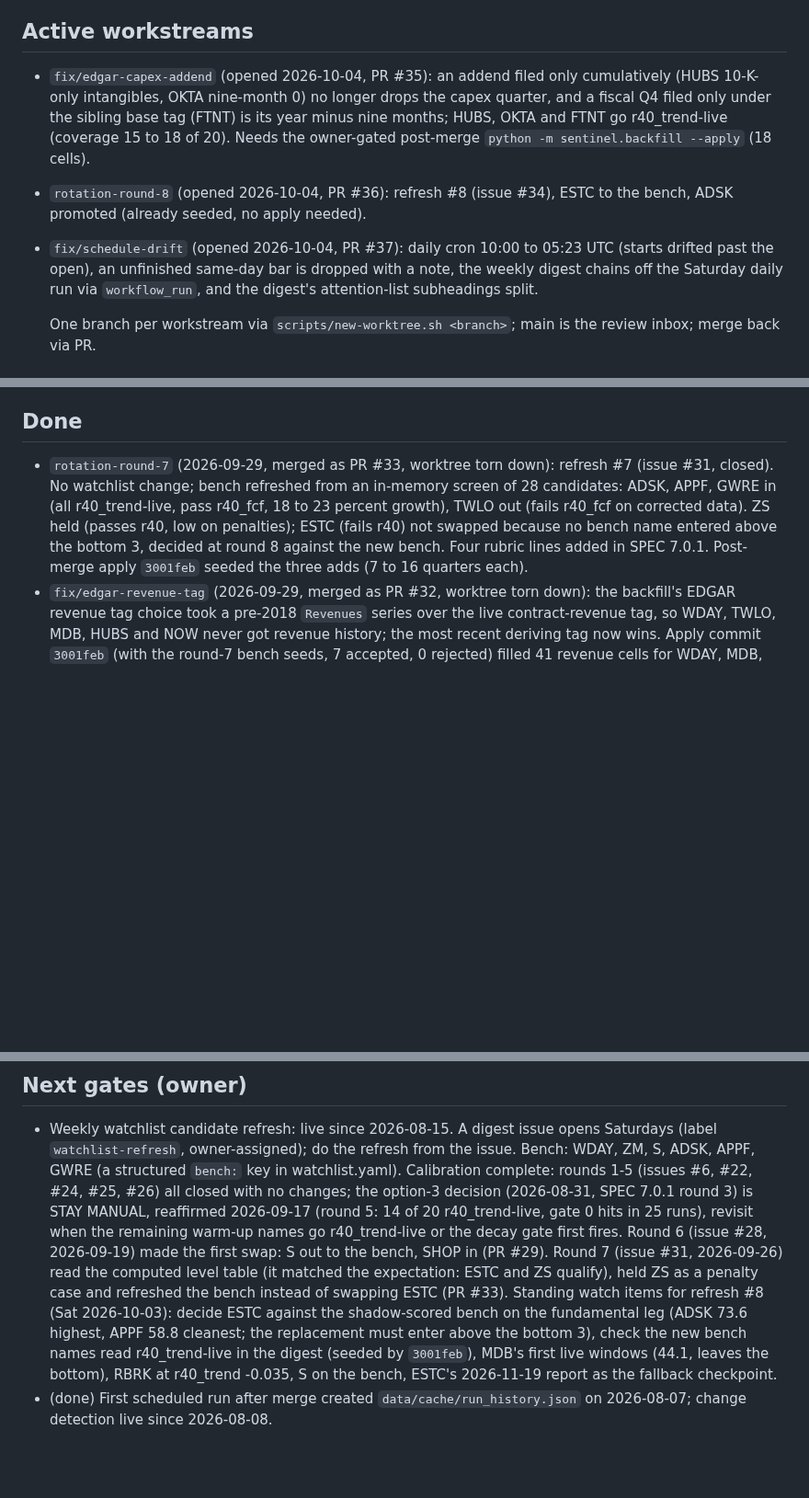
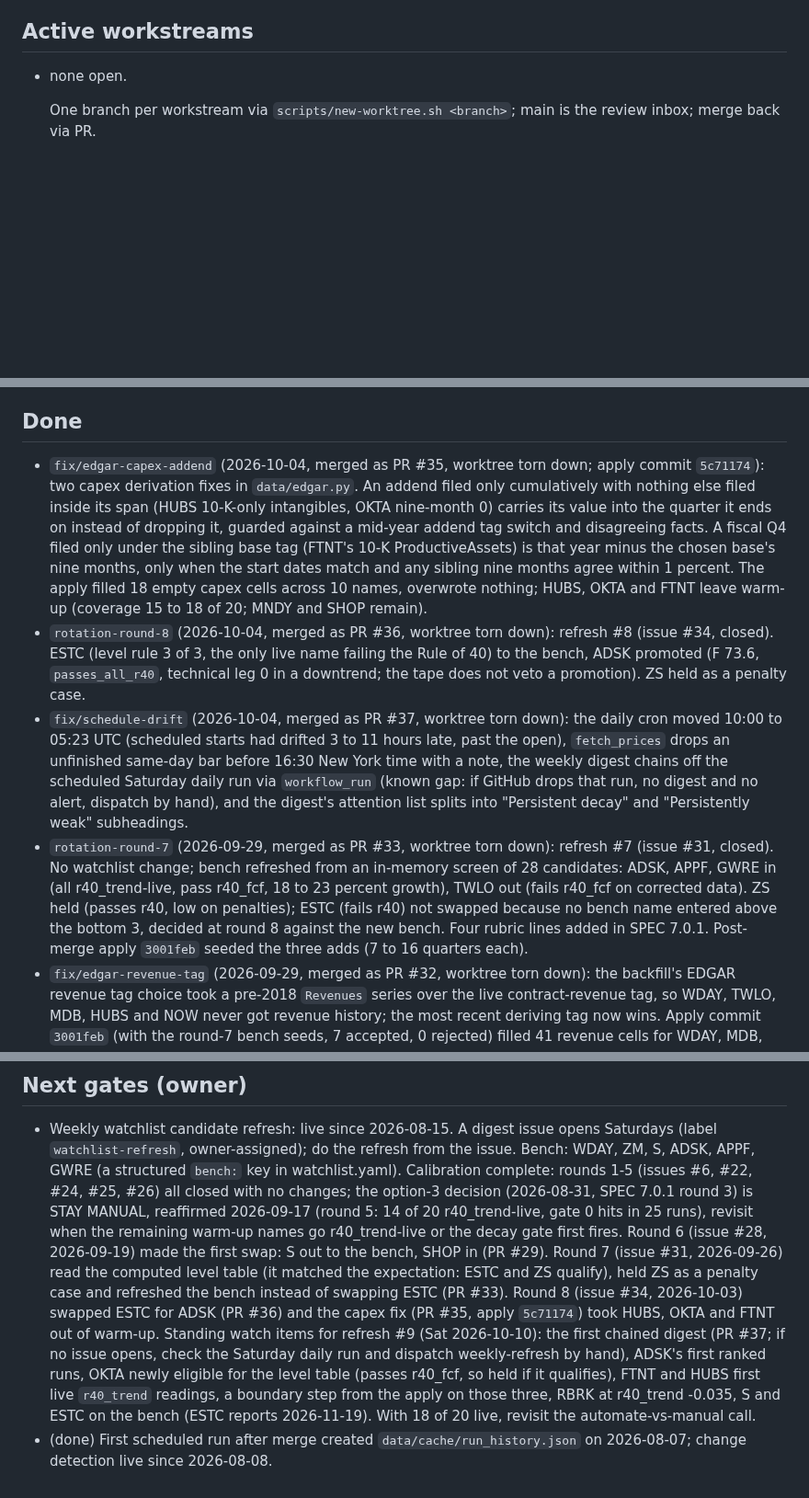
Before and after one commit to jelbirt/ticker-sentinel, a Markdown page: tasks/todo.md, 3 parts joined by grey strips. Shown at 92% size. Drawn GitHub-style; blank space fills up the shorter version.

Commit message:
registry: close fix/edgar-capex-addend (PR #35, apply 5c71174), rotation-round-8 (PR #36) and fix/schedule-drift (PR #37), watch items for refresh #9

```diff
--- a/tasks/todo.md
+++ b/tasks/todo.md
@@ -15,18 +15,7 @@ made every second merge conflict here.
   `run_history.json`; discard that change rather than committing it.
 
 ## Active workstreams
-- `fix/edgar-capex-addend` (opened 2026-10-04, PR #35): an addend filed only
-  cumulatively (HUBS 10-K-only intangibles, OKTA nine-month 0) no longer
-  drops the capex quarter, and a fiscal Q4 filed only under the sibling
-  base tag (FTNT) is its year minus nine months; HUBS, OKTA and FTNT go
-  r40_trend-live (coverage 15 to 18 of 20). Needs the owner-gated post-merge
-  `python -m sentinel.backfill --apply` (18 cells).
-- `rotation-round-8` (opened 2026-10-04, PR #36): refresh #8 (issue #34),
-  ESTC to the bench, ADSK promoted (already seeded, no apply needed).
-- `fix/schedule-drift` (opened 2026-10-04, PR #37): daily cron 10:00 to
-  05:23 UTC (starts drifted past the open), an unfinished same-day bar is
-  dropped with a note, the weekly digest chains off the Saturday daily run
-  via `workflow_run`, and the digest's attention-list subheadings split.
+- none open.
 
   One branch per workstream via `scripts/new-worktree.sh <branch>`; main is the
   review inbox; merge back via PR.
@@ -43,6 +32,31 @@ made every second merge conflict here.
   relation instead.
 
 ## Done
+- `fix/edgar-capex-addend` (2026-10-04, merged as PR #35, worktree torn
+  down; apply commit `5c71174`): two capex derivation fixes in
+  `data/edgar.py`. An addend filed only cumulatively with nothing else
+  filed inside its span (HUBS 10-K-only intangibles, OKTA nine-month 0)
+  carries its value into the quarter it ends on instead of dropping it,
+  guarded against a mid-year addend tag switch and disagreeing facts. A
+  fiscal Q4 filed only under the sibling base tag (FTNT's 10-K
+  ProductiveAssets) is that year minus the chosen base's nine months, only
+  when the start dates match and any sibling nine months agree within 1
+  percent. The apply filled 18 empty capex cells across 10 names, overwrote
+  nothing; HUBS, OKTA and FTNT leave warm-up (coverage 15 to 18 of 20; MNDY
+  and SHOP remain).
+- `rotation-round-8` (2026-10-04, merged as PR #36, worktree torn down):
+  refresh #8 (issue #34, closed). ESTC (level rule 3 of 3, the only live
+  name failing the Rule of 40) to the bench, ADSK promoted (F 73.6,
+  `passes_all_r40`, technical leg 0 in a downtrend; the tape does not veto
+  a promotion). ZS held as a penalty case.
+- `fix/schedule-drift` (2026-10-04, merged as PR #37, worktree torn down):
+  the daily cron moved 10:00 to 05:23 UTC (scheduled starts had drifted 3
+  to 11 hours late, past the open), `fetch_prices` drops an unfinished
+  same-day bar before 16:30 New York time with a note, the weekly digest
+  chains off the scheduled Saturday daily run via `workflow_run` (known
+  gap: if GitHub drops that run, no digest and no alert, dispatch by hand),
+  and the digest's attention list splits into "Persistent decay" and
+  "Persistently weak" subheadings.
 - `rotation-round-7` (2026-09-29, merged as PR #33, worktree torn down):
   refresh #7 (issue #31, closed). No watchlist change; bench refreshed from
   an in-memory screen of 28 candidates: ADSK, APPF, GWRE in (all
@@ -231,12 +245,15 @@ made every second merge conflict here.
   (PR #29). Round 7 (issue #31, 2026-09-26) read the computed level table
   (it matched the expectation: ESTC and ZS qualify), held ZS as a
   penalty case and refreshed the bench instead of swapping ESTC (PR #33).
-  Standing watch items for refresh #8 (Sat 2026-10-03): decide ESTC against
-  the shadow-scored bench on the fundamental leg (ADSK 73.6 highest, APPF
-  58.8 cleanest; the replacement must enter above the bottom 3), check the
-  new bench names read r40_trend-live in the digest (seeded by `3001feb`),
-  MDB's first live windows (44.1, leaves the bottom), RBRK at r40_trend
-  -0.035, S on the bench, ESTC's 2026-11-19 report as the fallback
-  checkpoint.
+  Round 8 (issue #34, 2026-10-03) swapped ESTC for ADSK (PR #36) and the
+  capex fix (PR #35, apply `5c71174`) took HUBS, OKTA and FTNT out of
+  warm-up. Standing watch items for refresh #9 (Sat 2026-10-10): the first
+  chained digest (PR #37; if no issue opens, check the Saturday daily run
+  and dispatch weekly-refresh by hand), ADSK's first ranked runs, OKTA
+  newly eligible for the level table (passes r40_fcf, so held if it
+  qualifies), FTNT and HUBS first live `r40_trend` readings, a boundary
+  step from the apply on those three, RBRK at r40_trend -0.035, S and ESTC
+  on the bench (ESTC reports 2026-11-19). With 18 of 20 live, revisit the
+  automate-vs-manual call.
 - (done) First scheduled run after merge created `data/cache/run_history.json`
   on 2026-08-07; change detection live since 2026-08-08.
```
